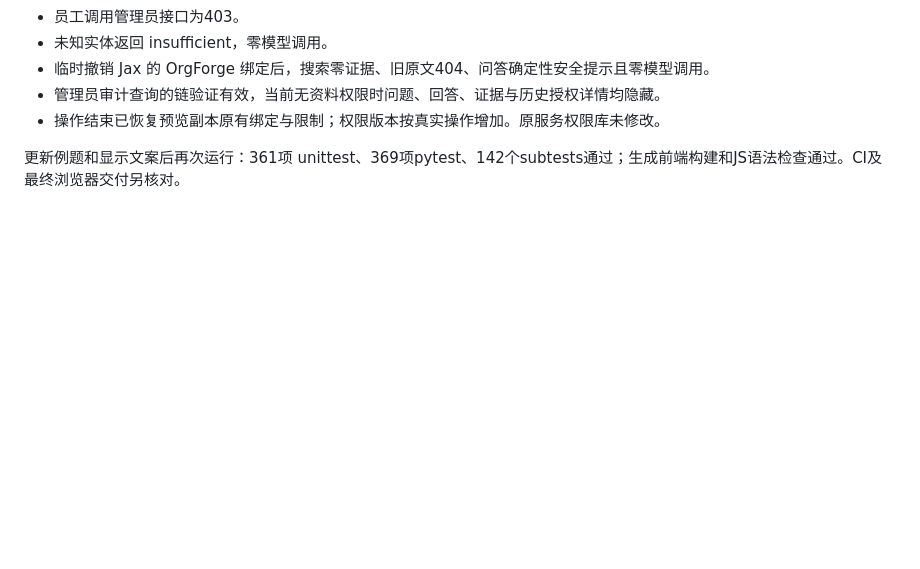
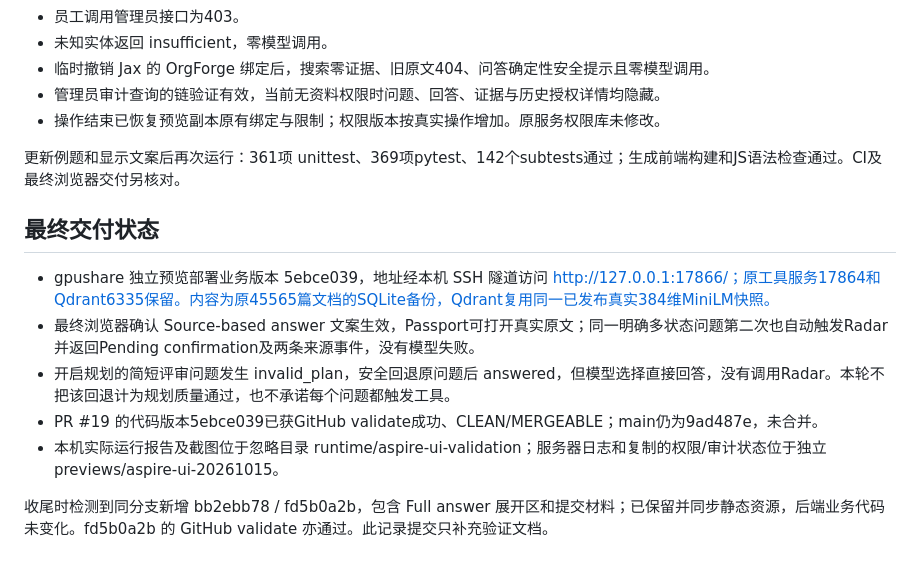
Before and after one commit to Panyuxiang0830/Hackson_fintech, a Markdown page: docs/evaluation/aspire-server-20261015.md, the part around the change. GitHub-like rendering; blank space fills up the shorter version.

Commit message:
docs: record server preview and real Radar verification

```diff
--- a/docs/evaluation/aspire-server-20261015.md
+++ b/docs/evaluation/aspire-server-20261015.md
@@ -40,3 +40,13 @@
 - 操作结束已恢复预览副本原有绑定与限制；权限版本按真实操作增加。原服务权限库未修改。
 
 更新例题和显示文案后再次运行：361项 unittest、369项pytest、142个subtests通过；生成前端构建和JS语法检查通过。CI及最终浏览器交付另核对。
+
+## 最终交付状态
+
+- gpushare 独立预览部署业务版本 5ebce039，地址经本机 SSH 隧道访问 http://127.0.0.1:17866/；原工具服务17864和Qdrant6335保留。内容为原45565篇文档的SQLite备份，Qdrant复用同一已发布真实384维MiniLM快照。
+- 最终浏览器确认 Source-based answer 文案生效，Passport可打开真实原文；同一明确多状态问题第二次也自动触发Radar并返回Pending confirmation及两条来源事件，没有模型失败。
+- 开启规划的简短评审问题发生 invalid_plan，安全回退原问题后 answered，但模型选择直接回答，没有调用Radar。本轮不把该回退计为规划质量通过，也不承诺每个问题都触发工具。
+- PR #19 的代码版本5ebce039已获GitHub validate成功、CLEAN/MERGEABLE；main仍为9ad487e，未合并。
+- 本机实际运行报告及截图位于忽略目录 runtime/aspire-ui-validation；服务器日志和复制的权限/审计状态位于独立 previews/aspire-ui-20261015。
+
+收尾时检测到同分支新增 bb2ebb78 / fd5b0a2b，包含 Full answer 展开区和提交材料；已保留并同步静态资源，后端业务代码未变化。fd5b0a2b 的 GitHub validate 亦通过。此记录提交只补充验证文档。
```
